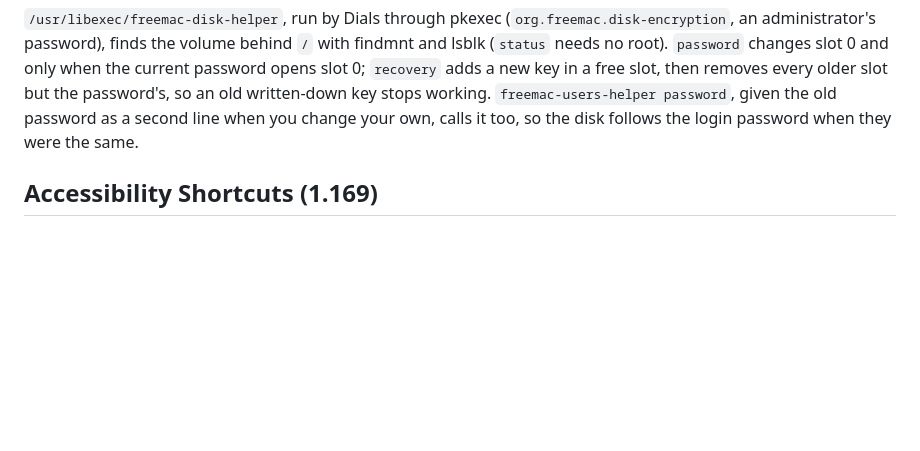
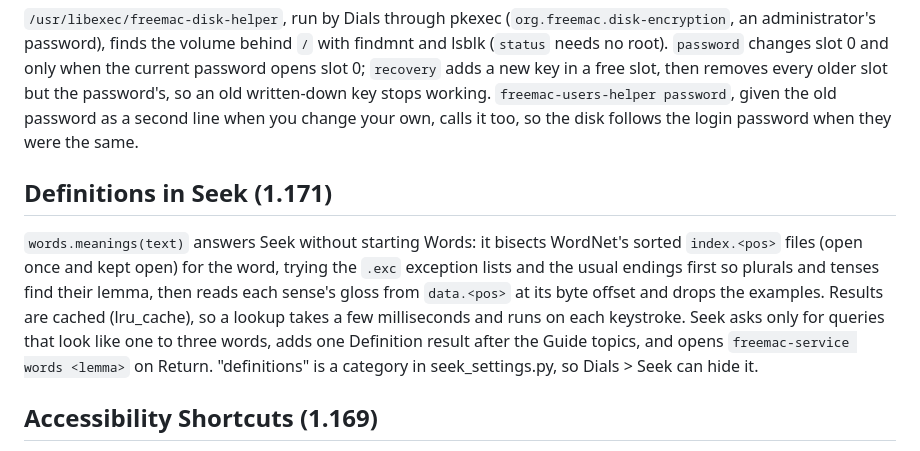
Before and after one commit to dean-plude/freemac, a Markdown page: docs/ARCHITECTURE.md, the part around the change. Rendered like a GitHub page; blank space fills up the shorter version.

```diff
--- a/docs/ARCHITECTURE.md
+++ b/docs/ARCHITECTURE.md
@@ -878,6 +878,18 @@ the password's, so an old written-down key stops working. `freemac-users-helper
 the old password as a second line when you change your own, calls it too, so
 the disk follows the login password when they were the same.
 
+## Definitions in Seek (1.171)
+
+`words.meanings(text)` answers Seek without starting Words: it bisects
+WordNet's sorted `index.<pos>` files (open once and kept open) for the word,
+trying the `.exc` exception lists and the usual endings first so plurals and
+tenses find their lemma, then reads each sense's gloss from `data.<pos>` at
+its byte offset and drops the examples. Results are cached (lru_cache), so a
+lookup takes a few milliseconds and runs on each keystroke. Seek asks only
+for queries that look like one to three words, adds one Definition result
+after the Guide topics, and opens `freemac-service words <lemma>` on Return.
+"definitions" is a category in seek_settings.py, so Dials > Seek can hide it.
+
 ## Accessibility Shortcuts (1.169)
 
 `freemac-accessibility-shortcuts` (a11y_shortcuts.py) is a command binding
```
Also changed, not shown: README.md (+2 -1 lines), docs/ROADMAP.md (+10 -0 lines), docs/screenshots/seek-definition-forms.png (added), docs/screenshots/seek-definition.png (added), 5 other files.
